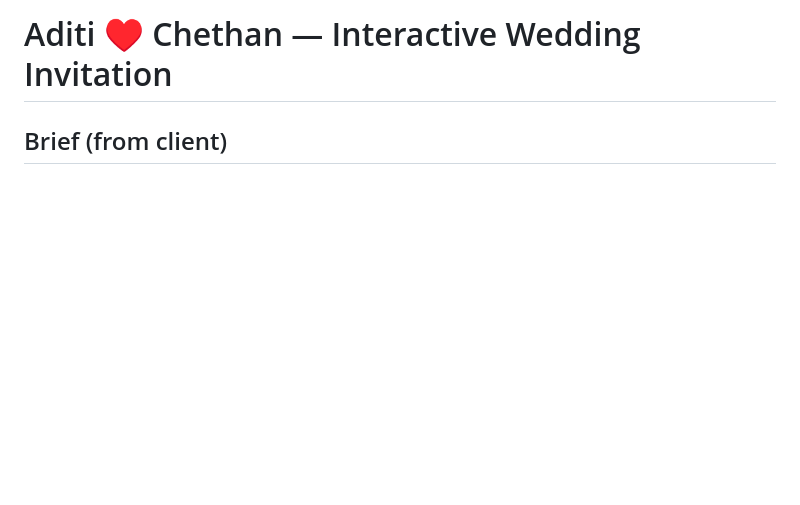
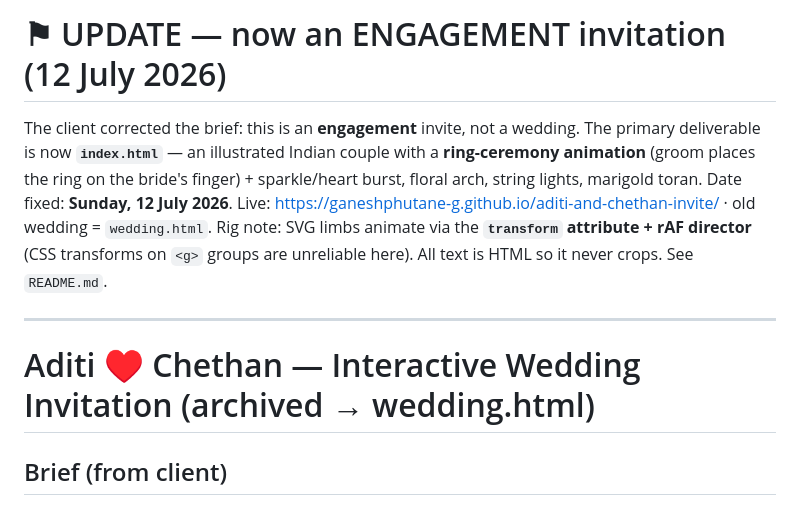
Before and after one commit to ganeshphutane-g/aditi-and-chethan-invite, a Markdown page: PLAN.md, the part around the change. Rendered like a GitHub page; blank space fills up the shorter version.

Commit message:
docs: note engagement pivot in PLAN
Co-Authored-By: Claude Opus 4.8 <noreply@anthropic.com>

```diff
--- a/PLAN.md
+++ b/PLAN.md
@@ -1,4 +1,16 @@
-# Aditi ♥ Chethan — Interactive Wedding Invitation
+# ⚑ UPDATE — now an ENGAGEMENT invitation (12 July 2026)
+
+The client corrected the brief: this is an **engagement** invite, not a wedding.
+The primary deliverable is now **`index.html`** — an illustrated Indian couple with a
+**ring-ceremony animation** (groom places the ring on the bride's finger) + sparkle/heart
+burst, floral arch, string lights, marigold toran. Date fixed: **Sunday, 12 July 2026**.
+Live: https://ganeshphutane-g.github.io/aditi-and-chethan-invite/ · old wedding = `wedding.html`.
+Rig note: SVG limbs animate via the **`transform` attribute + rAF director** (CSS transforms
+on `<g>` groups are unreliable here). All text is HTML so it never crops. See `README.md`.
+
+---
+
+# Aditi ♥ Chethan — Interactive Wedding Invitation (archived → wedding.html)
 
 ## Brief (from client)
 - **Cute & romantic**, "tap-and-reveal" experience: guests **scratch the card** to reveal the couple's names.
```
